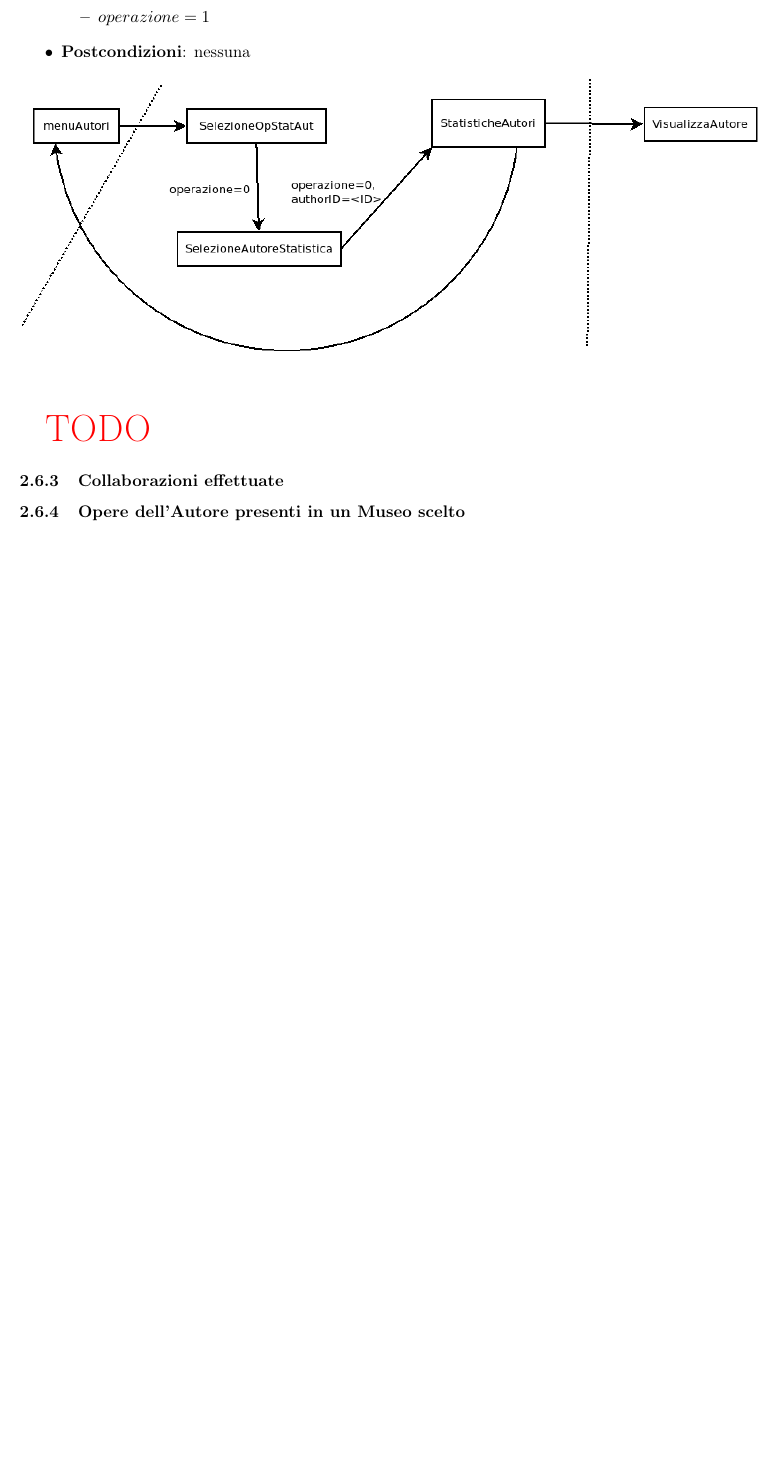
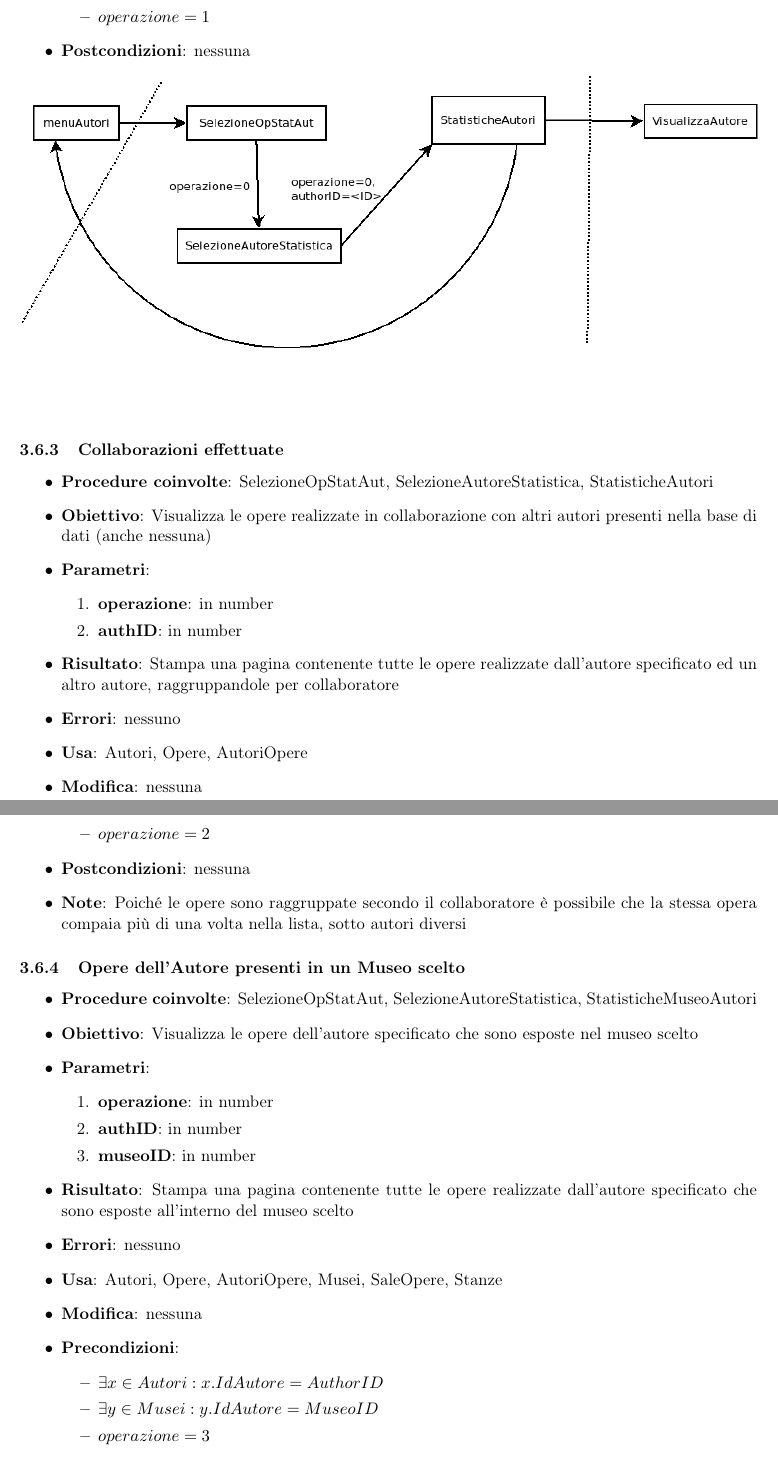
Before and after one commit to TheClaud99/LBD2122, a LaTeX document (operazioni_gruppo2/relazione/specifica_operazioni.tex, which reads operazioni_gruppo2/relazione/chapters/autori.tex): part of page 15 of 18 before the commit and two parts of pages 15 and 16 of 20 after it, the two joined at a grey line, cut so that both start at the same text, the shorter picture padded with empty space. Compiled offline with pdfLaTeX.

```diff
--- a/operazioni_gruppo2/relazione/chapters/autori.tex
+++ b/operazioni_gruppo2/relazione/chapters/autori.tex
@@ -229,7 +235,51 @@
 \end{itemize}
 \includegraphics[width=\textwidth]{img/statAutori-0.png}\\[1cm]
 
-\textcolor{red}{\Huge TODO}
+\subsubsection{Collaborazioni effettuate}
+\label{Collaborazioni}
+\begin{itemize}
+	\item \textbf{Procedure coinvolte}: SelezioneOpStatAut, SelezioneAutoreStatistica, StatisticheAutori
+	\item \textbf{Obiettivo}: Visualizza le opere realizzate in collaborazione con altri autori presenti nella base di dati (anche nessuna)
+	\item \textbf{Parametri}:
+	\begin{enumerate}
+		\item \textbf{operazione}: in number
+		\item \textbf{authID}: in number
+	\end{enumerate}
+	\item \textbf{Risultato}: Stampa una pagina contenente tutte le opere realizzate dall'autore specificato ed un altro autore, raggruppandole per collaboratore
+	\item \textbf{Errori}: nessuno
+	\item \textbf{Usa}: Autori, Opere, AutoriOpere
+	\item \textbf{Modifica}: nessuna
+	\item \textbf{Precondizioni}:
+	\begin{itemize}
+		\item $\exists x \in Autori : x.IdAutore = AuthorID$
+		\item $operazione  = 2$
+	\end{itemize}
+	\item \textbf{Postcondizioni}: nessuna
+	\item \textbf{Note}: Poiché le opere sono raggruppate secondo il collaboratore
+	è possibile che la stessa opera compaia più di una volta nella lista, sotto autori
+	diversi
+\end{itemize}
+%\includegraphics[width=\textwidth]{img/statAutori-0.png}\\[1cm]
 
-\subsubsection{Collaborazioni effettuate}
 \subsubsection{Opere dell’Autore presenti in un Museo scelto}
+\begin{itemize}
+	\item \textbf{Procedure coinvolte}: SelezioneOpStatAut, SelezioneAutoreStatistica,
+	StatisticheMuseoAutori
+	\item \textbf{Obiettivo}: Visualizza le opere dell'autore specificato che sono esposte
+	nel museo scelto
+	\item \textbf{Parametri}:
+	\begin{enumerate}
+		\item \textbf{operazione}: in number
+		\item \textbf{authID}: in number
+		\item \textbf{museoID}: in number
+	\end{enumerate}
+	\item \textbf{Risultato}: Stampa una pagina contenente tutte le opere realizzate dall'autore specificato che sono esposte all'interno del museo scelto
+	\item \textbf{Errori}: nessuno
+	\item \textbf{Usa}: Autori, Opere, AutoriOpere, Musei, SaleOpere, Stanze
+	\item \textbf{Modifica}: nessuna
+	\item \textbf{Precondizioni}:
+	\begin{itemize}
+		\item $\exists x \in Autori : x.IdAutore = AuthorID$
+		\item $\exists y \in Musei : y.IdAutore = MuseoID$
+		\item $operazione  = 3$
+	\end{itemize}
```
Also changed, not shown: operazioni_gruppo2/relazione/chapters/opere.tex (+10 -7 lines), operazioni_gruppo2/relazione/specifica_operazioni.tex (+4 -4 lines), operazioni_gruppo2/relazione/img/unipi-logo.png, operazioni_gruppo2/relazione/specifica_operazioni.pdf, operazioni_gruppo2/relazione/chapters/autori.tex (35 more changed lines), 2 other files.
